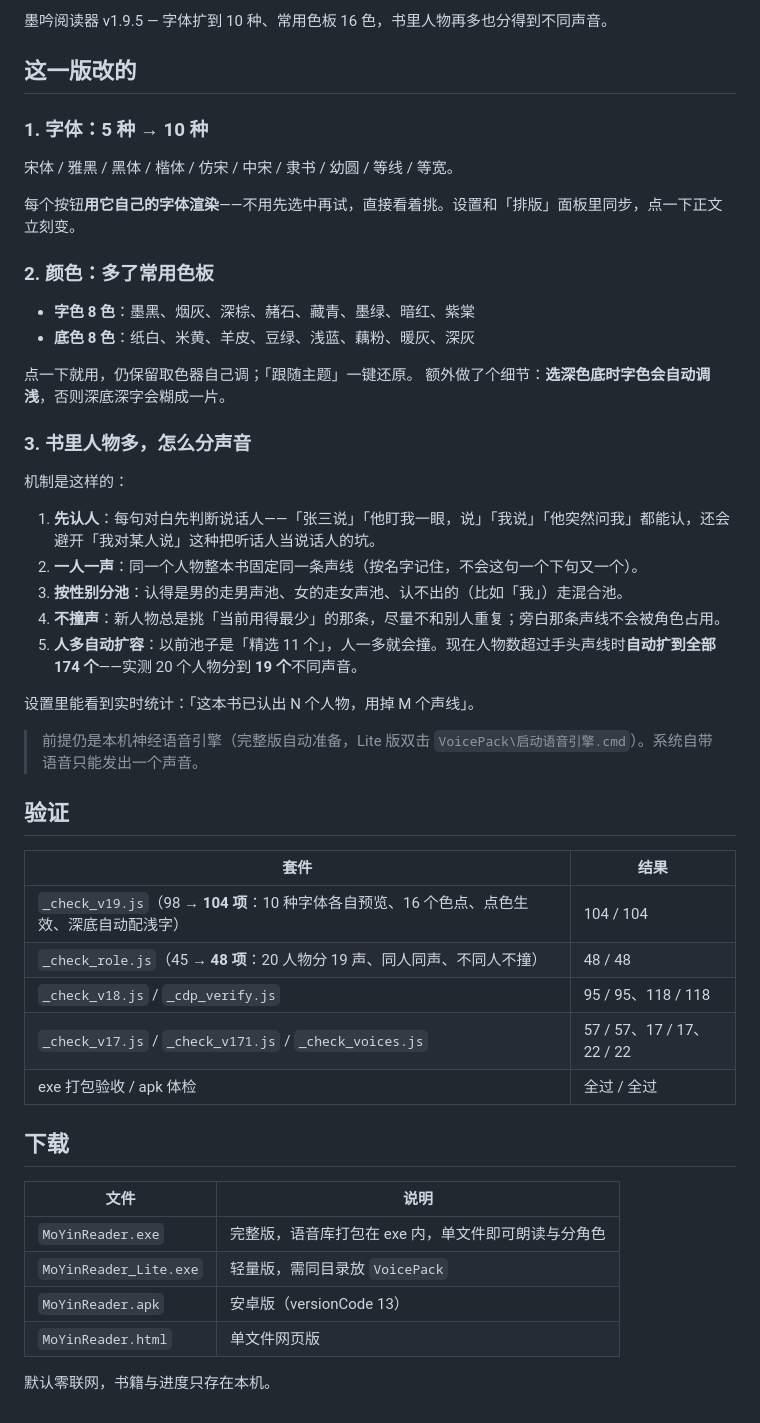
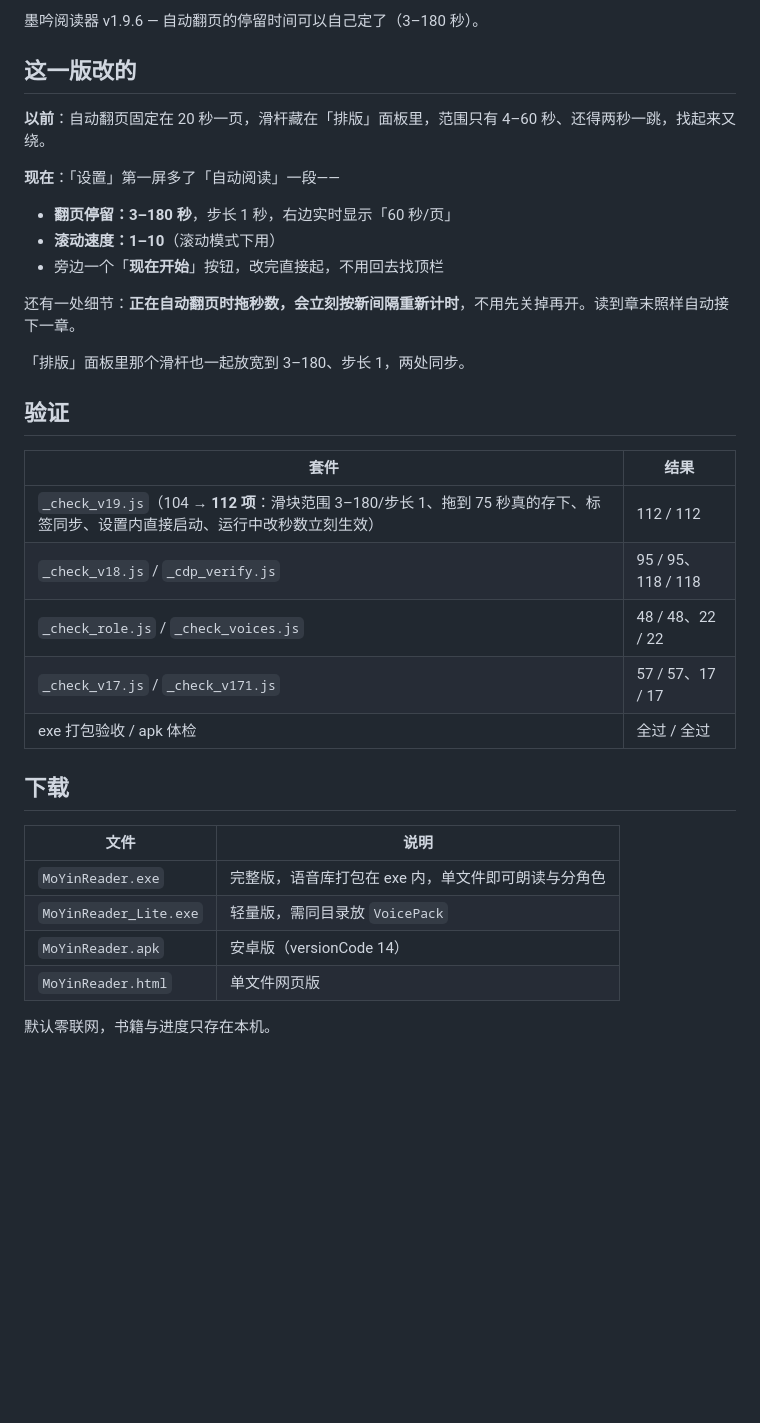
Before and after one commit to podcatcher962/moyin-reader, a Markdown page: _release_body.md, the part around the change. Drawn GitHub-style; blank space fills up the shorter version.

```diff
--- a/_release_body.md
+++ b/_release_body.md
@@ -1,43 +1,27 @@
-墨吟阅读器 v1.9.5 — 字体扩到 10 种、常用色板 16 色，书里人物再多也分得到不同声音。
+墨吟阅读器 v1.9.6 — 自动翻页的停留时间可以自己定了（3–180 秒）。
 
 ## 这一版改的
 
-### 1. 字体：5 种 → 10 种
+**以前**：自动翻页固定在 20 秒一页，滑杆藏在「排版」面板里，范围只有 4–60 秒、还得两秒一跳，找起来又绕。
 
-宋体 / 雅黑 / 黑体 / 楷体 / 仿宋 / 中宋 / 隶书 / 幼圆 / 等线 / 等宽。
+**现在**：「设置」第一屏多了「自动阅读」一段——
 
-每个按钮**用它自己的字体渲染**——不用先选中再试，直接看着挑。设置和「排版」面板里同步，点一下正文立刻变。
+- **翻页停留：3–180 秒**，步长 1 秒，右边实时显示「60 秒/页」
+- **滚动速度：1–10**（滚动模式下用）
+- 旁边一个「**现在开始**」按钮，改完直接起，不用回去找顶栏
 
-### 2. 颜色：多了常用色板
+还有一处细节：**正在自动翻页时拖秒数，会立刻按新间隔重新计时**，不用先关掉再开。读到章末照样自动接下一章。
 
-- **字色 8 色**：墨黑、烟灰、深棕、赭石、藏青、墨绿、暗红、紫棠
-- **底色 8 色**：纸白、米黄、羊皮、豆绿、浅蓝、藕粉、暖灰、深灰
-
-点一下就用，仍保留取色器自己调；「跟随主题」一键还原。
-额外做了个细节：**选深色底时字色会自动调浅**，否则深底深字会糊成一片。
-
-### 3. 书里人物多，怎么分声音
-
-机制是这样的：
-
-1. **先认人**：每句对白先判断说话人——「张三说」「他盯我一眼，说」「我说」「他突然问我」都能认，还会避开「我对某人说」这种把听话人当说话人的坑。
-2. **一人一声**：同一个人物整本书固定同一条声线（按名字记住，不会这句一个下句又一个）。
-3. **按性别分池**：认得是男的走男声池、女的走女声池、认不出的（比如「我」）走混合池。
-4. **不撞声**：新人物总是挑「当前用得最少」的那条，尽量不和别人重复；旁白那条声线不会被角色占用。
-5. **人多自动扩容**：以前池子是「精选 11 个」，人一多就会撞。现在人物数超过手头声线时**自动扩到全部 174 个**——实测 20 个人物分到 **19 个**不同声音。
-
-设置里能看到实时统计：「这本书已认出 N 个人物，用掉 M 个声线」。
-
-> 前提仍是本机神经语音引擎（完整版自动准备，Lite 版双击 `VoicePack\启动语音引擎.cmd`）。系统自带语音只能发出一个声音。
+「排版」面板里那个滑杆也一起放宽到 3–180、步长 1，两处同步。
 
 ## 验证
 
 | 套件 | 结果 |
 |---|---|
-| `_check_v19.js`（98 → **104 项**：10 种字体各自预览、16 个色点、点色生效、深底自动配浅字） | 104 / 104 |
-| `_check_role.js`（45 → **48 项**：20 人物分 19 声、同人同声、不同人不撞） | 48 / 48 |
+| `_check_v19.js`（104 → **112 项**：滑块范围 3–180/步长 1、拖到 75 秒真的存下、标签同步、设置内直接启动、运行中改秒数立刻生效） | 112 / 112 |
 | `_check_v18.js` / `_cdp_verify.js` | 95 / 95、118 / 118 |
-| `_check_v17.js` / `_check_v171.js` / `_check_voices.js` | 57 / 57、17 / 17、22 / 22 |
+| `_check_role.js` / `_check_voices.js` | 48 / 48、22 / 22 |
+| `_check_v17.js` / `_check_v171.js` | 57 / 57、17 / 17 |
 | exe 打包验收 / apk 体检 | 全过 / 全过 |
 
 ## 下载
@@ -46,7 +30,7 @@
 |---|---|
 | `MoYinReader.exe` | 完整版，语音库打包在 exe 内，单文件即可朗读与分角色 |
 | `MoYinReader_Lite.exe` | 轻量版，需同目录放 `VoicePack` |
-| `MoYinReader.apk` | 安卓版（versionCode 13） |
+| `MoYinReader.apk` | 安卓版（versionCode 14） |
 | `MoYinReader.html` | 单文件网页版 |
 
 默认零联网，书籍与进度只存在本机。
```
Also changed, not shown: README.md (+4 -4 lines), docs/screenshots/settings-auto.png (added), 10 other files.
